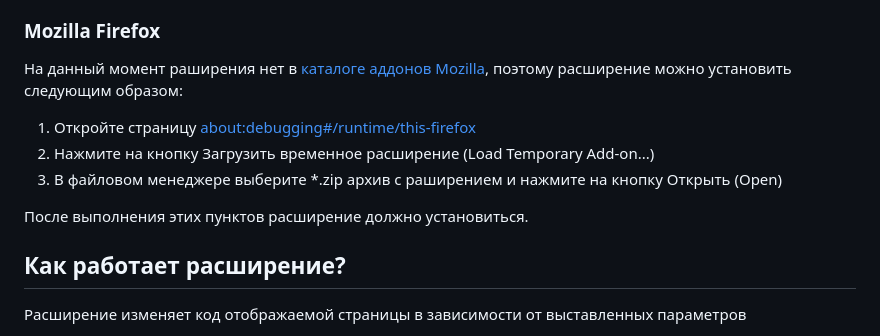
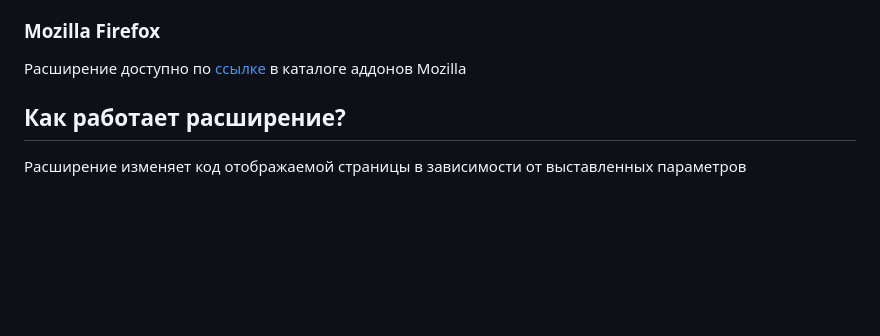
Before and after one commit to android405/Max-Disabler, a Markdown page: README.md, the part around the change. GitHub-like rendering; blank space fills up the shorter version.

```diff
--- a/README.md
+++ b/README.md
@@ -11,13 +11,7 @@
 <b>Примечание для пользователей Yandex.Browser: </b>каждый запуск браузера будет сопровождаться высплывающим окном о том, что расширение небезопасно и оно было отключено, это связано с тем, что оно было установленно не через магазин расширений, а вручную.
 
 ### Mozilla Firefox
-На данный момент раширения нет в  <a href="https://addons.mozilla.org/en-US/firefox/">каталоге аддонов Mozilla</a>, поэтому расширение можно установить следующим образом:
-<ol>
-<li>Откройте страницу <a href="about:debugging#/runtime/this-firefox">about:debugging#/runtime/this-firefox</a></li>
-<li>Нажмите на кнопку Загрузить временное расширение (Load Temporary Add-on...)
-<li>В файловом менеджере выберите *.zip архив с раширением и нажмите на кнопку Открыть (Open)
-</ol>
-После выполнения этих пунктов расширение должно установиться.
+Расширение доступно по <a href="https://addons.mozilla.org/addon/max-disabler/">ссылке</a> в каталоге аддонов Mozilla
 
 ## Как работает расширение?
 Расширение изменяет код отображаемой страницы в зависимости от выставленных параметров
```
